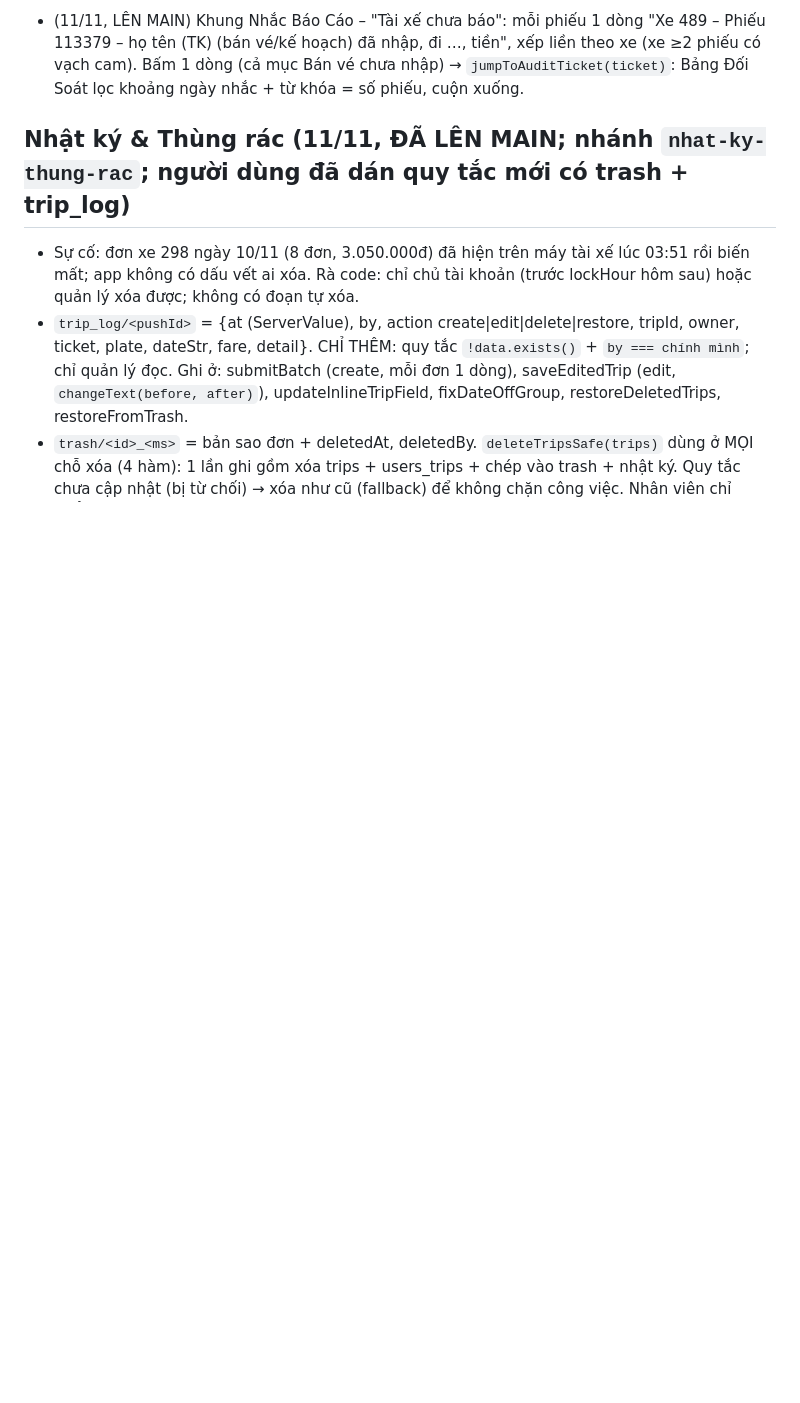
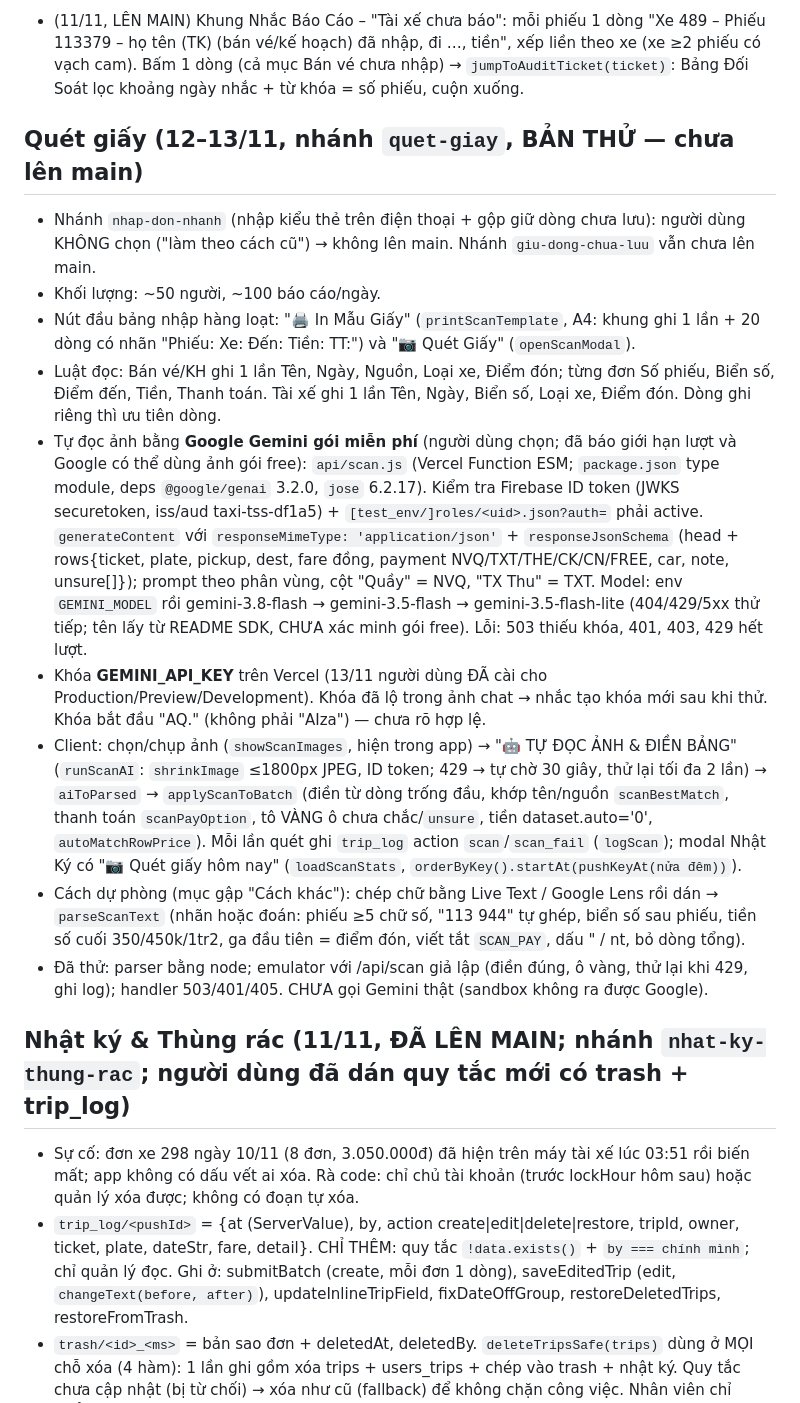
Before and after one commit to maituankhanh94-hash/DOI-SOAT-TAXI-TSS, a Markdown page: CLAUDE.md, the part around the change. Drawn GitHub-style; blank space fills up the shorter version.

Commit message:
Ghi chú dự án: phần Quét giấy / Gemini (đã cài khóa trên Vercel)
Co-Authored-By: Claude Opus 5.5 <noreply@anthropic.com>
Claude-Session: https://claude.ai/code/session_011fW5bqYFDWNxExkHv7Wg4V

```diff
--- a/CLAUDE.md
+++ b/CLAUDE.md
@@ -41,6 +41,17 @@
 - (11/11, ĐÃ LÊN MAIN, nhánh `doi-soat-lech-ngay`) GHÉP LỆCH NGÀY: tài xế hay ghi sai ngày (±1 ngày). Người dùng xác nhận SỐ PHIẾU KHÔNG BAO GIỜ TRÙNG. `computeAuditGroups` sau khi gom nhóm: nhóm chỉ có bên bán (pos/plan) + nhóm chỉ có bên tài xế, cùng số phiếu gốc + biển số (bên bán không biển số thì bỏ qua biển số), ngày cách đúng 1 ngày, đúng 1 cặp mỗi bên → ghép. Trạng thái mới `dateoff` "Khớp – Lệch ngày" màu XANH DƯƠNG (người dùng chọn); lệch tiền/TT thì vẫn `mismatch` kèm lý do lệch ngày. `g.dateOff={sell,drv,sellLabel}`, `dateOffText`. Nút "📅 Sửa ngày theo bán vé/kế hoạch" → `fixDateOffGroup` đổi dateStr+dateKey các đơn TÀI XẾ (trips + users_trips), có hỏi xác nhận; app KHÔNG tự sửa. Lọc trạng thái `dateoff` (gồm cả lệch tiền), từ khóa "lệch ngày"/"sai ngày". Khoảng ngày: lấy thêm ±1 ngày để ghép (`shiftDateKey`; `refreshManagerWindow` cũng tải thêm ±1 ngày), nhóm lệch ngày thuộc NGÀY BÊN BÁN (xuất Excel/MISA từng ngày không trùng doanh thu). Excel: ô tổng "Trùng khớp: n (lệch ngày: m)", Tổng Hợp có dòng riêng.
 
 - (11/11, LÊN MAIN) Khung Nhắc Báo Cáo – "Tài xế chưa báo": mỗi phiếu 1 dòng "Xe 489 – Phiếu 113379 – họ tên (TK) (bán vé/kế hoạch) đã nhập, đi …, tiền", xếp liền theo xe (xe ≥2 phiếu có vạch cam). Bấm 1 dòng (cả mục Bán vé chưa nhập) → `jumpToAuditTicket(ticket)`: Bảng Đối Soát lọc khoảng ngày nhắc + từ khóa = số phiếu, cuộn xuống.
+
+## Quét giấy (12–13/11, nhánh `quet-giay`, BẢN THỬ — chưa lên main)
+- Nhánh `nhap-don-nhanh` (nhập kiểu thẻ trên điện thoại + gộp giữ dòng chưa lưu): người dùng KHÔNG chọn ("làm theo cách cũ") → không lên main. Nhánh `giu-dong-chua-luu` vẫn chưa lên main.
+- Khối lượng: ~50 người, ~100 báo cáo/ngày.
+- Nút đầu bảng nhập hàng loạt: "🖨️ In Mẫu Giấy" (`printScanTemplate`, A4: khung ghi 1 lần + 20 dòng có nhãn "Phiếu: Xe: Đến: Tiền: TT:") và "📷 Quét Giấy" (`openScanModal`).
+- Luật đọc: Bán vé/KH ghi 1 lần Tên, Ngày, Nguồn, Loại xe, Điểm đón; từng đơn Số phiếu, Biển số, Điểm đến, Tiền, Thanh toán. Tài xế ghi 1 lần Tên, Ngày, Biển số, Loại xe, Điểm đón. Dòng ghi riêng thì ưu tiên dòng.
+- Tự đọc ảnh bằng **Google Gemini gói miễn phí** (người dùng chọn; đã báo giới hạn lượt và Google có thể dùng ảnh gói free): `api/scan.js` (Vercel Function ESM; `package.json` type module, deps `@google/genai` 3.2.0, `jose` 6.2.17). Kiểm tra Firebase ID token (JWKS securetoken, iss/aud taxi-tss-df1a5) + `[test_env/]roles/<uid>.json?auth=` phải active. `generateContent` với `responseMimeType: 'application/json'` + `responseJsonSchema` (head + rows{ticket, plate, pickup, dest, fare đồng, payment NVQ/TXT/THE/CK/CN/FREE, car, note, unsure[]}); prompt theo phân vùng, cột "Quầy" = NVQ, "TX Thu" = TXT. Model: env `GEMINI_MODEL` rồi gemini-3.8-flash → gemini-3.5-flash → gemini-3.5-flash-lite (404/429/5xx thử tiếp; tên lấy từ README SDK, CHƯA xác minh gói free). Lỗi: 503 thiếu khóa, 401, 403, 429 hết lượt.
+- Khóa **GEMINI_API_KEY** trên Vercel (13/11 người dùng ĐÃ cài cho Production/Preview/Development). Khóa đã lộ trong ảnh chat → nhắc tạo khóa mới sau khi thử. Khóa bắt đầu "AQ." (không phải "AIza") — chưa rõ hợp lệ.
+- Client: chọn/chụp ảnh (`showScanImages`, hiện trong app) → "🤖 TỰ ĐỌC ẢNH & ĐIỀN BẢNG" (`runScanAI`: `shrinkImage` ≤1800px JPEG, ID token; 429 → tự chờ 30 giây, thử lại tối đa 2 lần) → `aiToParsed` → `applyScanToBatch` (điền từ dòng trống đầu, khớp tên/nguồn `scanBestMatch`, thanh toán `scanPayOption`, tô VÀNG ô chưa chắc/`unsure`, tiền dataset.auto='0', `autoMatchRowPrice`). Mỗi lần quét ghi `trip_log` action `scan`/`scan_fail` (`logScan`); modal Nhật Ký có "📷 Quét giấy hôm nay" (`loadScanStats`, `orderByKey().startAt(pushKeyAt(nửa đêm))`).
+- Cách dự phòng (mục gập "Cách khác"): chép chữ bằng Live Text / Google Lens rồi dán → `parseScanText` (nhãn hoặc đoán: phiếu ≥5 chữ số, "113 944" tự ghép, biển số sau phiếu, tiền số cuối 350/450k/1tr2, ga đầu tiên = điểm đón, viết tắt `SCAN_PAY`, dấu " / nt, bỏ dòng tổng).
+- Đã thử: parser bằng node; emulator với /api/scan giả lập (điền đúng, ô vàng, thử lại khi 429, ghi log); handler 503/401/405. CHƯA gọi Gemini thật (sandbox không ra được Google).
 
 ## Nhật ký & Thùng rác (11/11, ĐÃ LÊN MAIN; nhánh `nhat-ky-thung-rac`; người dùng đã dán quy tắc mới có trash + trip_log)
 - Sự cố: đơn xe 298 ngày 10/11 (8 đơn, 3.050.000đ) đã hiện trên máy tài xế lúc 03:51 rồi biến mất; app không có dấu vết ai xóa. Rà code: chỉ chủ tài khoản (trước lockHour hôm sau) hoặc quản lý xóa được; không có đoạn tự xóa.
```
